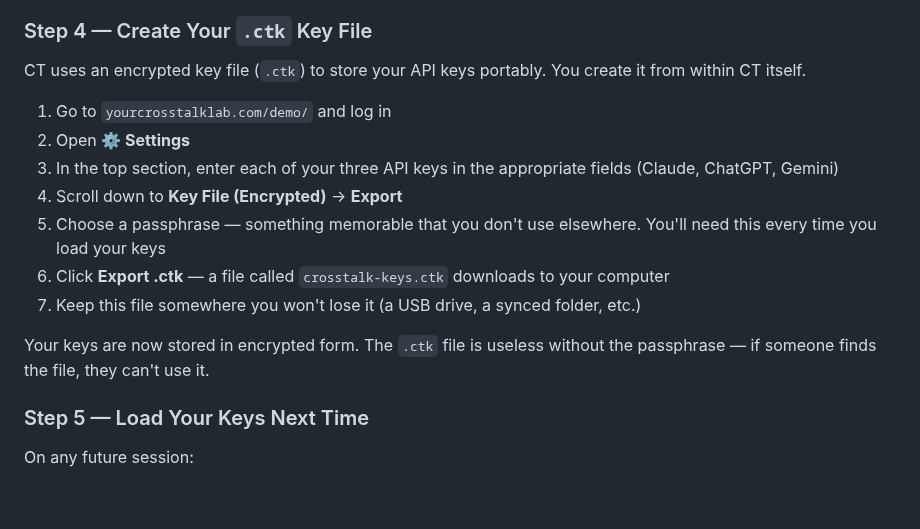
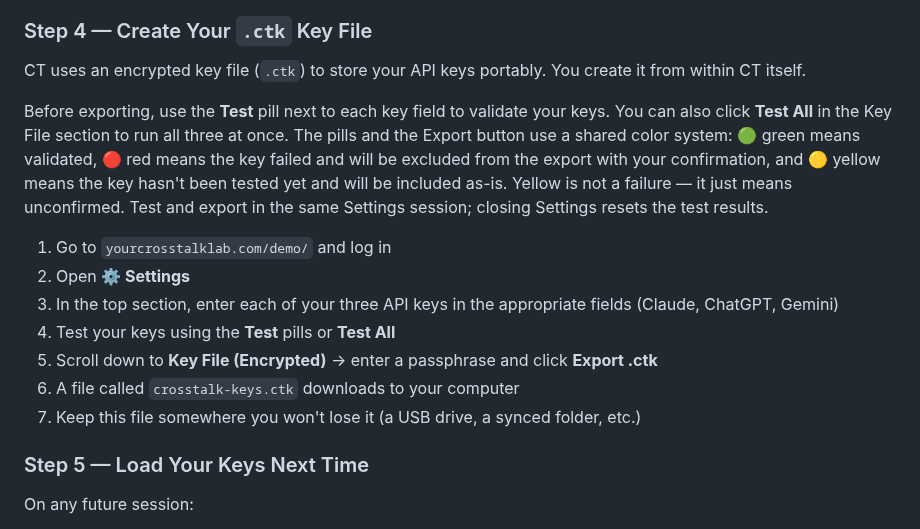
Before and after one commit to habermas-labs/crosstalk, a Markdown page: docs/guides/ct-quickstart-guide.md, the part around the change. GitHub-like rendering; blank space fills up the shorter version.

Commit message:
docs: add key validation color system explanation to Step 4 (CT-058)

```diff
--- a/docs/guides/ct-quickstart-guide.md
+++ b/docs/guides/ct-quickstart-guide.md
@@ -98,15 +98,15 @@ Creating a new project forces Google's backend to provision quota correctly. The
 
 CT uses an encrypted key file (`.ctk`) to store your API keys portably. You create it from within CT itself.
 
+Before exporting, use the **Test** pill next to each key field to validate your keys. You can also click **Test All** in the Key File section to run all three at once. The pills and the Export button use a shared color system: 🟢 green means validated, 🔴 red means the key failed and will be excluded from the export with your confirmation, and 🟡 yellow means the key hasn't been tested yet and will be included as-is. Yellow is not a failure — it just means unconfirmed. Test and export in the same Settings session; closing Settings resets the test results.
+
 1. Go to `yourcrosstalklab.com/demo/` and log in
 2. Open **⚙ Settings**
 3. In the top section, enter each of your three API keys in the appropriate fields (Claude, ChatGPT, Gemini)
-4. Scroll down to **Key File (Encrypted)** → **Export**
-5. Choose a passphrase — something memorable that you don't use elsewhere. You'll need this every time you load your keys
-6. Click **Export .ctk** — a file called `crosstalk-keys.ctk` downloads to your computer
+4. Test your keys using the **Test** pills or **Test All**
+5. Scroll down to **Key File (Encrypted)** → enter a passphrase and click **Export .ctk**
+6. A file called `crosstalk-keys.ctk` downloads to your computer
 7. Keep this file somewhere you won't lose it (a USB drive, a synced folder, etc.)
-
-Your keys are now stored in encrypted form. The `.ctk` file is useless without the passphrase — if someone finds the file, they can't use it.
 
 ### Step 5 — Load Your Keys Next Time
 
```
